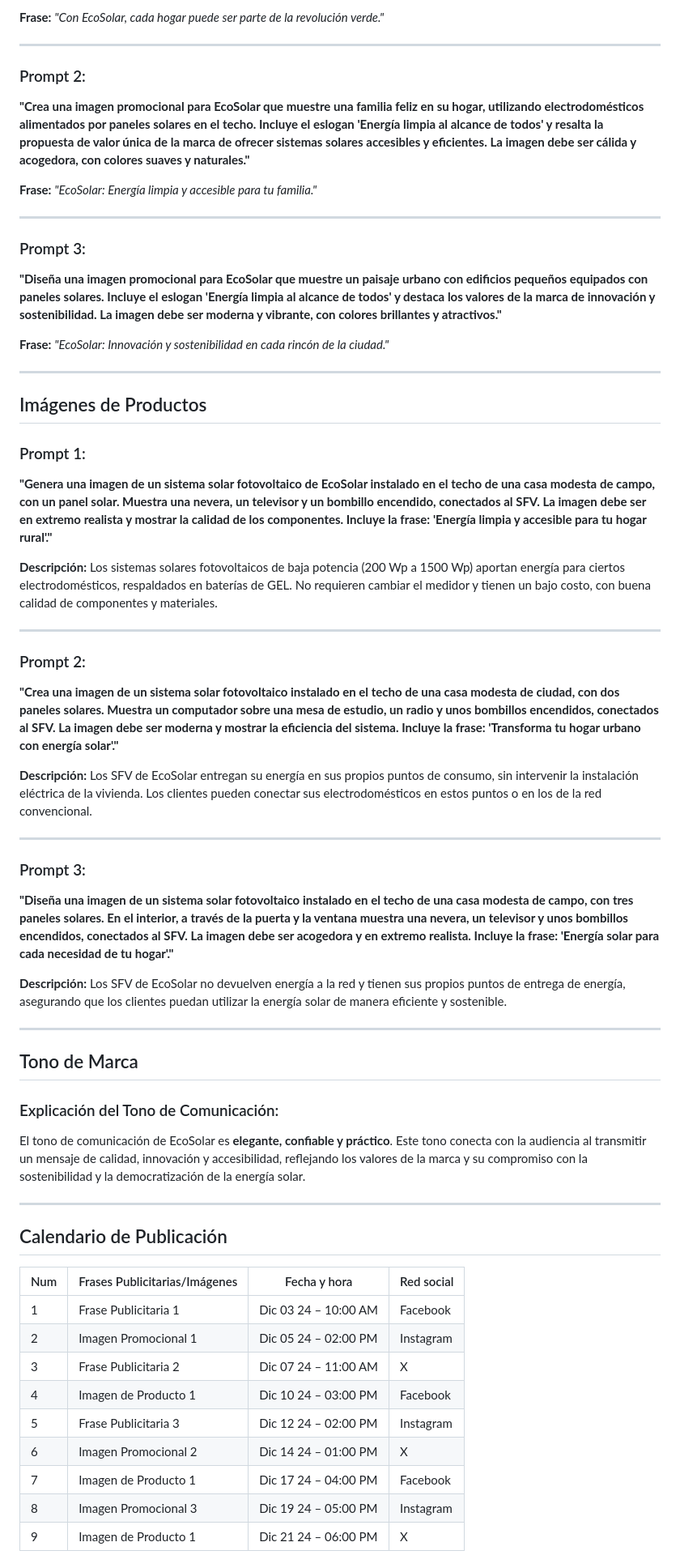
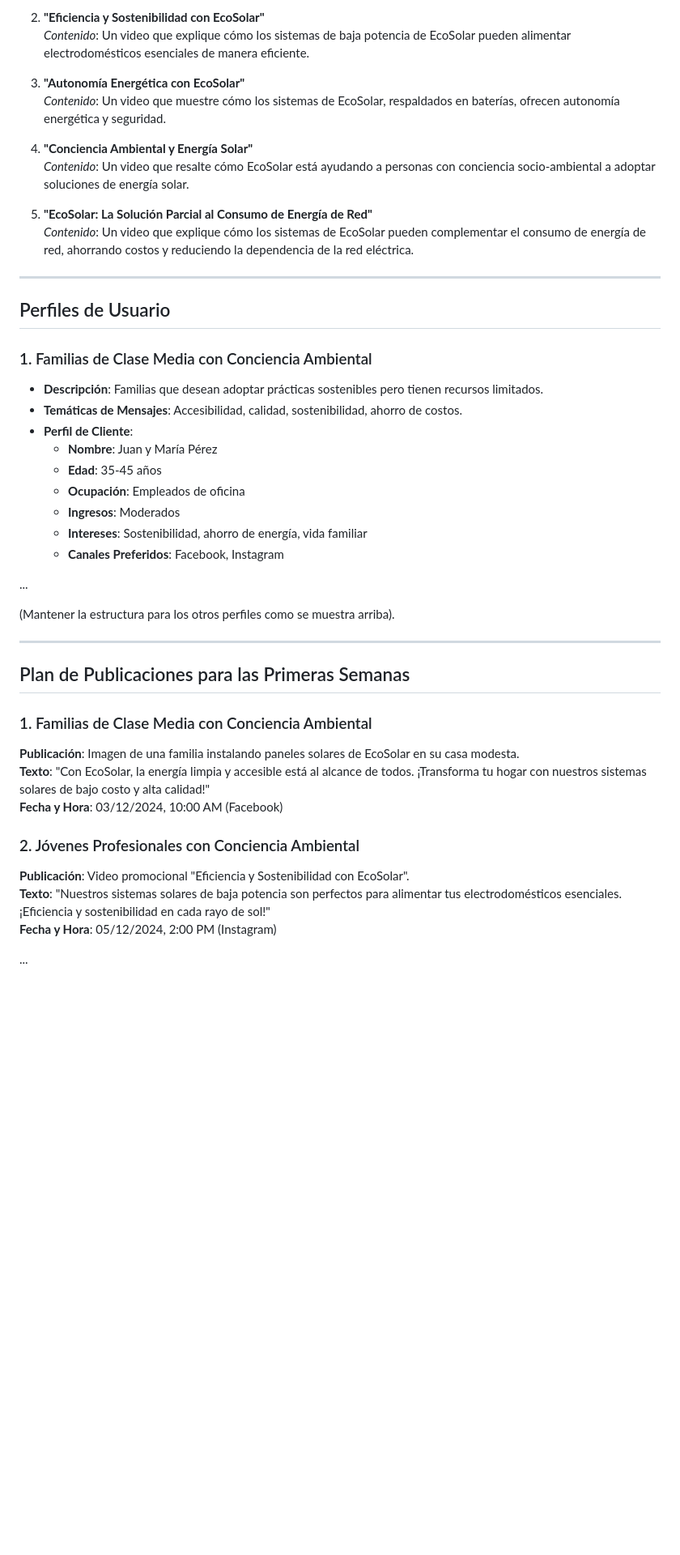
Before and after one commit to WaimerOrtiz/EcoSolar, a Markdown page: README.md, the part around the change printed below. Shown: that part at 81% size. Drawn GitHub-style; blank space fills up the shorter version.

```diff
--- a/README.md
+++ b/README.md
@@ -34,69 +69,48 @@ Esta frase enfatiza la calidad y la innovación de los productos de EcoSolar, re
 
-**Frase:**
-*"Con EcoSolar, cada hogar puede ser parte de la revolución verde."*
+2. **"Eficiencia y Sostenibilidad con EcoSolar"**
+   *Contenido*: Un video que explique cómo los sistemas de baja potencia de EcoSolar pueden alimentar electrodomésticos esenciales de manera eficiente.
+
+3. **"Autonomía Energética con EcoSolar"**
+   *Contenido*: Un video que muestre cómo los sistemas de EcoSolar, respaldados en baterías, ofrecen autonomía energética y seguridad.
+
+4. **"Conciencia Ambiental y Energía Solar"**
+   *Contenido*: Un video que resalte cómo EcoSolar está ayudando a personas con conciencia socio-ambiental a adoptar soluciones de energía solar.
+
+5. **"EcoSolar: La Solución Parcial al Consumo de Energía de Red"**
+   *Contenido*: Un video que explique cómo los sistemas de EcoSolar pueden complementar el consumo de energía de red, ahorrando costos y reduciendo la dependencia de la red eléctrica.
 
 ---
 
-### Prompt 2:
-**"Crea una imagen promocional para EcoSolar que muestre una familia feliz en su hogar, utilizando electrodomésticos alimentados por paneles solares en el techo. Incluye el eslogan 'Energía limpia al alcance de todos' y resalta la propuesta de valor única de la marca de ofrecer sistemas solares accesibles y eficientes. La imagen debe ser cálida y acogedora, con colores suaves y naturales."**
+## Perfiles de Usuario
 
-**Frase:**
-*"EcoSolar: Energía limpia y accesible para tu familia."*
+### 1. Familias de Clase Media con Conciencia Ambiental
+- **Descripción**: Familias que desean adoptar prácticas sostenibles pero tienen recursos limitados.
+- **Temáticas de Mensajes**: Accesibilidad, calidad, sostenibilidad, ahorro de costos.
+- **Perfil de Cliente**:
+  - **Nombre**: Juan y María Pérez
+  - **Edad**: 35-45 años
+  - **Ocupación**: Empleados de oficina
+  - **Ingresos**: Moderados
+  - **Intereses**: Sostenibilidad, ahorro de energía, vida familiar
+  - **Canales Preferidos**: Facebook, Instagram
+
+...
+
+(Mantener la estructura para los otros perfiles como se muestra arriba).
 
 ---
 
-### Prompt 3:
-**"Diseña una imagen promocional para EcoSolar que muestre un paisaje urbano con edificios pequeños equipados con paneles solares. Incluye el eslogan 'Energía limpia al alcance de todos' y destaca los valores de la marca de innovación y sostenibilidad. La imagen debe ser moderna y vibrante, con colores brillantes y atractivos."**
+## Plan de Publicaciones para las Primeras Semanas
 
-**Frase:**
-*"EcoSolar: Innovación y sostenibilidad en cada rincón de la ciudad."*
+### 1. Familias de Clase Media con Conciencia Ambiental
+**Publicación**: Imagen de una familia instalando paneles solares de EcoSolar en su casa modesta.
+**Texto**: "Con EcoSolar, la energía limpia y accesible está al alcance de todos. ¡Transforma tu hogar con nuestros sistemas solares de bajo costo y alta calidad!"
+**Fecha y Hora**: 03/12/2024, 10:00 AM (Facebook)
 
----
+### 2. Jóvenes Profesionales con Conciencia Ambiental
+**Publicación**: Video promocional "Eficiencia y Sostenibilidad con EcoSolar".
+**Texto**: "Nuestros sistemas solares de baja potencia son perfectos para alimentar tus electrodomésticos esenciales. ¡Eficiencia y sostenibilidad en cada rayo de sol!"
+**Fecha y Hora**: 05/12/2024, 2:00 PM (Instagram)
 
-## Imágenes de Productos
+...
 
-### Prompt 1:
-**"Genera una imagen de un sistema solar fotovoltaico de EcoSolar instalado en el techo de una casa modesta de campo, con un panel solar. Muestra una nevera, un televisor y un bombillo encendido, conectados al SFV. La imagen debe ser en extremo realista y mostrar la calidad de los componentes. Incluye la frase: 'Energía limpia y accesible para tu hogar rural'."**
-
-**Descripción:**
-Los sistemas solares fotovoltaicos de baja potencia (200 Wp a 1500 Wp) aportan energía para ciertos electrodomésticos, respaldados en baterías de GEL. No requieren cambiar el medidor y tienen un bajo costo, con buena calidad de componentes y materiales.
-
----
-
-### Prompt 2:
-**"Crea una imagen de un sistema solar fotovoltaico instalado en el techo de una casa modesta de ciudad, con dos paneles solares. Muestra un computador sobre una mesa de estudio, un radio y unos bombillos encendidos, conectados al SFV. La imagen debe ser moderna y mostrar la eficiencia del sistema. Incluye la frase: 'Transforma tu hogar urbano con energía solar'."**
-
-**Descripción:**
-Los SFV de EcoSolar entregan su energía en sus propios puntos de consumo, sin intervenir la instalación eléctrica de la vivienda. Los clientes pueden conectar sus electrodomésticos en estos puntos o en los de la red convencional.
-
----
-
-### Prompt 3:
-**"Diseña una imagen de un sistema solar fotovoltaico instalado en el techo de una casa modesta de campo, con tres paneles solares. En el interior, a través de la puerta y la ventana muestra una nevera, un televisor y unos bombillos encendidos, conectados al SFV. La imagen debe ser acogedora y en extremo realista. Incluye la frase: 'Energía solar para cada necesidad de tu hogar'."**
-
-**Descripción:**
-Los SFV de EcoSolar no devuelven energía a la red y tienen sus propios puntos de entrega de energía, asegurando que los clientes puedan utilizar la energía solar de manera eficiente y sostenible.
-
----
-
-## Tono de Marca
-
-### Explicación del Tono de Comunicación:
-El tono de comunicación de EcoSolar es **elegante, confiable y práctico**. Este tono conecta con la audiencia al transmitir un mensaje de calidad, innovación y accesibilidad, reflejando los valores de la marca y su compromiso con la sostenibilidad y la democratización de la energía solar.
-
----
-
-## Calendario de Publicación
-
-| Num | Frases Publicitarias/Imágenes   | Fecha y hora          | Red social  |
-|-----|---------------------------------|-----------------------|-------------|
-| 1   | Frase Publicitaria 1           | Dic 03 24 – 10:00 AM  | Facebook    |
-| 2   | Imagen Promocional 1           | Dic 05 24 – 02:00 PM  | Instagram   |
-| 3   | Frase Publicitaria 2           | Dic 07 24 – 11:00 AM  | X           |
-| 4   | Imagen de Producto 1           | Dic 10 24 – 03:00 PM  | Facebook    |
-| 5   | Frase Publicitaria 3           | Dic 12 24 – 02:00 PM  | Instagram   |
-| 6   | Imagen Promocional 2           | Dic 14 24 – 01:00 PM  | X           |
-| 7   | Imagen de Producto 1           | Dic 17 24 – 04:00 PM  | Facebook    |
-| 8   | Imagen Promocional 3           | Dic 19 24 – 05:00 PM  | Instagram   |
-| 9   | Imagen de Producto 1           | Dic 21 24 – 06:00 PM  | X           |
-
```
Also changed, not shown: other parts of README.md (+53 -39 lines).
